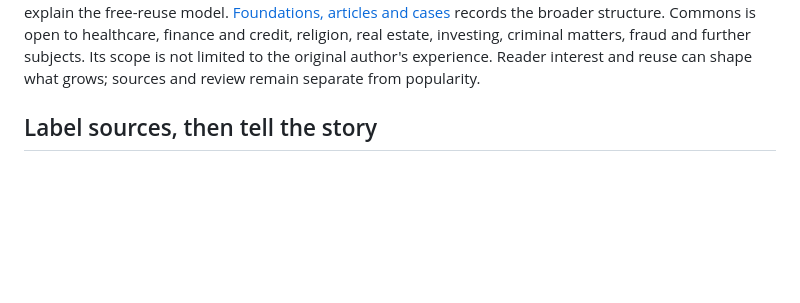
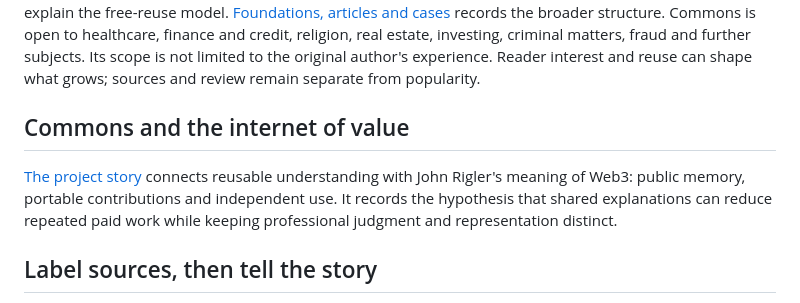
Before and after one commit to johnrigler/commons, a Markdown page: README.md, the part around the change. Rendered like a GitHub page; blank space fills up the shorter version.

Commit message:
Connect Commons reusable knowledge with Rigler's internet of value

```diff
--- a/README.md
+++ b/README.md
@@ -45,6 +45,13 @@ Commons is open to healthcare, finance and credit, religion, real estate,
 investing, criminal matters, fraud and further subjects. Its scope is not limited
 to the original author's experience. Reader interest and reuse can shape what
 grows; sources and review remain separate from popularity.
+
+## Commons and the internet of value
+
+[The project story](docs/COMMONS-AND-WEB3.md) connects reusable understanding
+with John Rigler's meaning of Web3: public memory, portable contributions and
+independent use. It records the hypothesis that shared explanations can reduce
+repeated paid work while keeping professional judgment and representation distinct.
 
 ## Label sources, then tell the story
 
```
Also changed, not shown: docs/COMMONS-AND-WEB3.md (added, +92 -0 lines), docs/FOUNDATIONS.md (+8 -0 lines).
